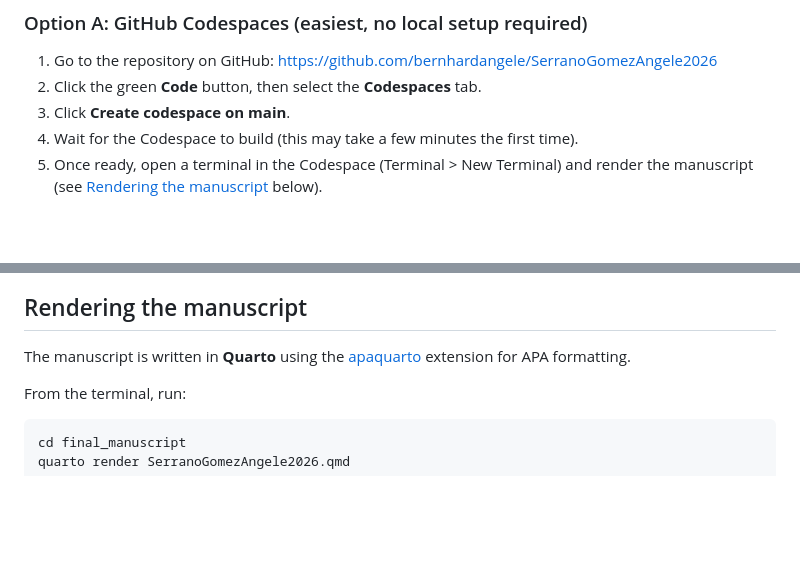
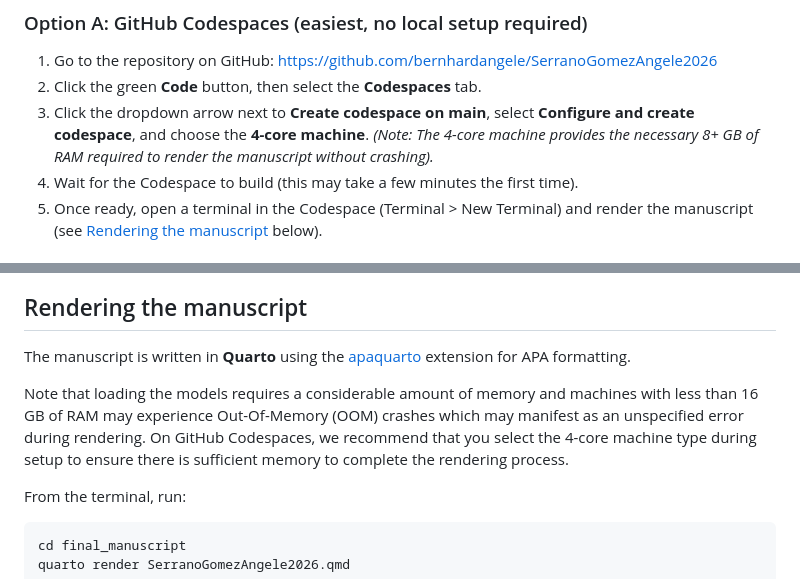
Before and after one commit to bernhardangele/SerranoGomezAngele2026, a Markdown page: README.md, 2 parts joined by grey strips. Rendered like a GitHub page; blank space fills up the shorter version.

Commit message:
add warning about low memory to README.md

````diff
--- a/README.md
+++ b/README.md
@@ -25,7 +25,7 @@ The GitHub repository contains the code and manuscript. The GIN repository addit
 
 1. Go to the repository on GitHub: <https://github.com/bernhardangele/SerranoGomezAngele2026>
 2. Click the green **Code** button, then select the **Codespaces** tab.
-3. Click **Create codespace on main**.
+3. Click the dropdown arrow next to **Create codespace on main**, select **Configure and create codespace**, and choose the **4-core machine**. *(Note: The 4-core machine provides the necessary 8+ GB of RAM required to render the manuscript without crashing).*
 4. Wait for the Codespace to build (this may take a few minutes the first time).
 5. Once ready, open a terminal in the Codespace (Terminal > New Terminal) and render the manuscript (see [Rendering the manuscript](#rendering-the-manuscript) below).
 
@@ -106,6 +106,8 @@ ls -la analysis/*.qs
 
 The manuscript is written in **Quarto** using the [apaquarto](https://github.com/wjschne/apaquarto) extension for APA formatting.
 
+Note that loading the models requires a considerable amount of memory and machines with less than 16 GB of RAM may experience Out-Of-Memory (OOM) crashes which may manifest as an unspecified error during rendering. On GitHub Codespaces, we recommend that you select the 4-core machine type during setup to ensure there is sufficient memory to complete the rendering process.
+
 From the terminal, run:
 
 ```bash
````
